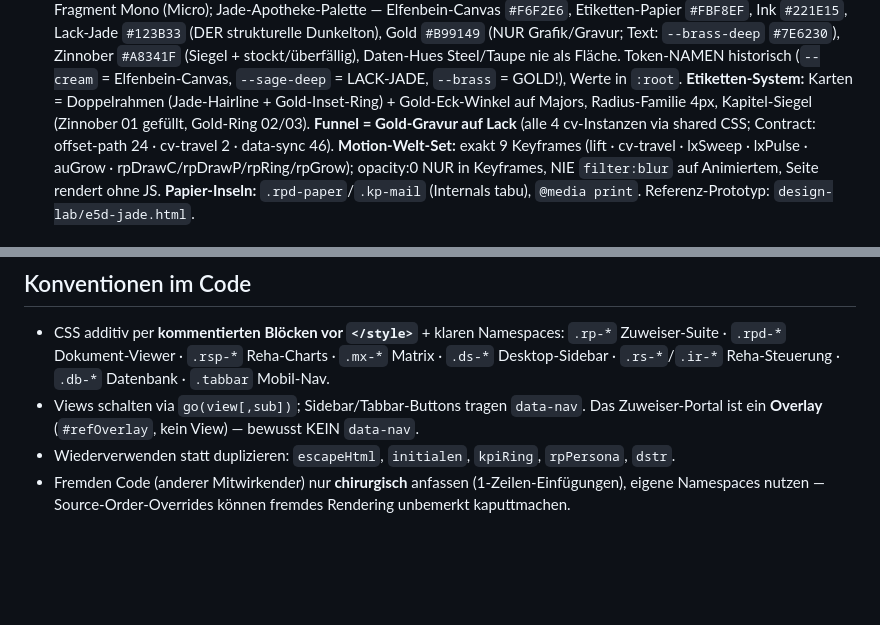
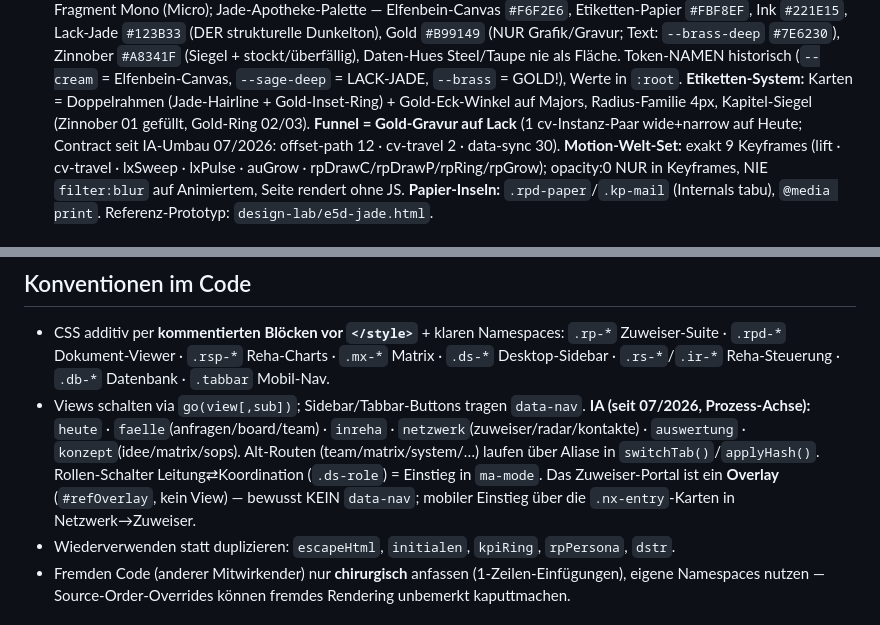
Before and after one commit to aluminiumminimum/bavaria-trichter-prototyp, a Markdown page: CLAUDE.md, 2 parts joined by grey strips. Rendered like a GitHub page; blank space fills up the shorter version.

```diff
--- a/CLAUDE.md
+++ b/CLAUDE.md
@@ -23,8 +23,8 @@ Interaktiver Produkt-Prototyp („Privatpatienten-Maschine") für einen Investor
   Daten-Hues Steel/Taupe nie als Fläche. Token-NAMEN historisch (`--cream` = Elfenbein-Canvas,
   `--sage-deep` = LACK-JADE, `--brass` = GOLD!), Werte in `:root`. **Etiketten-System:** Karten =
   Doppelrahmen (Jade-Hairline + Gold-Inset-Ring) + Gold-Eck-Winkel auf Majors, Radius-Familie 4px,
-  Kapitel-Siegel (Zinnober 01 gefüllt, Gold-Ring 02/03). **Funnel = Gold-Gravur auf Lack** (alle 4
-  cv-Instanzen via shared CSS; Contract: offset-path 24 · cv-travel 2 · data-sync 46).
+  Kapitel-Siegel (Zinnober 01 gefüllt, Gold-Ring 02/03). **Funnel = Gold-Gravur auf Lack** (1 cv-Instanz-Paar
+  wide+narrow auf Heute; Contract seit IA-Umbau 07/2026: offset-path 12 · cv-travel 2 · data-sync 30).
   **Motion-Welt-Set:** exakt 9 Keyframes (lift · cv-travel · lxSweep · lxPulse · auGrow ·
   rpDrawC/rpDrawP/rpRing/rpGrow); opacity:0 NUR in Keyframes, NIE `filter:blur` auf Animiertem,
   Seite rendert ohne JS. **Papier-Inseln:** `.rpd-paper`/`.kp-mail` (Internals tabu), `@media print`.
@@ -41,8 +41,12 @@ Interaktiver Produkt-Prototyp („Privatpatienten-Maschine") für einen Investor
 - CSS additiv per **kommentierten Blöcken vor `</style>`** + klaren Namespaces:
   `.rp-*` Zuweiser-Suite · `.rpd-*` Dokument-Viewer · `.rsp-*` Reha-Charts · `.mx-*` Matrix ·
   `.ds-*` Desktop-Sidebar · `.rs-*`/`.ir-*` Reha-Steuerung · `.db-*` Datenbank · `.tabbar` Mobil-Nav.
-- Views schalten via `go(view[,sub])`; Sidebar/Tabbar-Buttons tragen `data-nav`.
-  Das Zuweiser-Portal ist ein **Overlay** (`#refOverlay`, kein View) — bewusst KEIN `data-nav`.
+- Views schalten via `go(view[,sub])`; Sidebar/Tabbar-Buttons tragen `data-nav`. **IA (seit 07/2026,
+  Prozess-Achse):** `heute` · `faelle`(anfragen/board/team) · `inreha` · `netzwerk`(zuweiser/radar/kontakte) ·
+  `auswertung` · `konzept`(idee/matrix/sops). Alt-Routen (team/matrix/system/…) laufen über Aliase in
+  `switchTab()`/`applyHash()`. Rollen-Schalter Leitung⇄Koordination (`.ds-role`) = Einstieg in `ma-mode`.
+  Das Zuweiser-Portal ist ein **Overlay** (`#refOverlay`, kein View) — bewusst KEIN `data-nav`;
+  mobiler Einstieg über die `.nx-entry`-Karten in Netzwerk→Zuweiser.
 - Wiederverwenden statt duplizieren: `escapeHtml`, `initialen`, `kpiRing`, `rpPersona`, `dstr`.
 - Fremden Code (anderer Mitwirkender) nur **chirurgisch** anfassen (1-Zeilen-Einfügungen),
   eigene Namespaces nutzen — Source-Order-Overrides können fremdes Rendering unbemerkt kaputtmachen.
```
Also changed, not shown: HANDOVER.md (+1 -1 lines).
